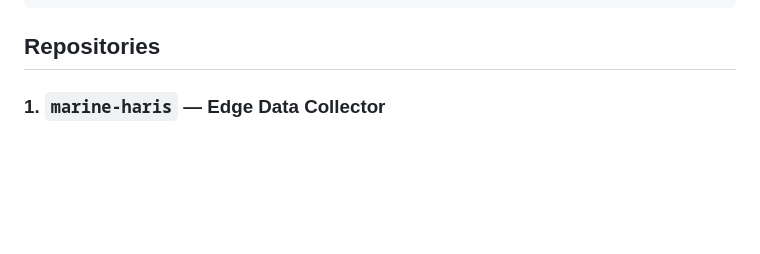
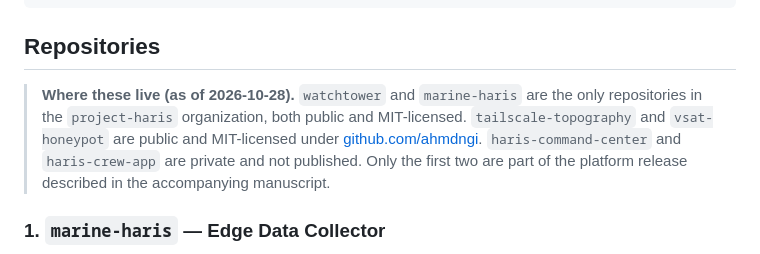
Before and after one commit to project-haris/watchtower, a Markdown page: guides/project-haris-overview.md, the part around the change. Rendered like a GitHub page; blank space fills up the shorter version.

Commit message:
docs: state current repository locations and licence status in the Haris overview

````diff
--- a/guides/project-haris-overview.md
+++ b/guides/project-haris-overview.md
@@ -13,6 +13,13 @@ Vessel NMEA Network → PiCAN-M HAT → Raspberry Pi 5 → marine-haris
 ```
 
 ## Repositories
+
+> **Where these live (as of 2026-10-28).** `watchtower` and `marine-haris` are the only
+> repositories in the `project-haris` organization, both public and MIT-licensed.
+> `tailscale-topography` and `vsat-honeypot` are public and MIT-licensed under
+> [github.com/ahmdngi](https://github.com/ahmdngi). `haris-command-center` and
+> `haris-crew-app` are private and not published. Only the first two are part of the
+> platform release described in the accompanying manuscript.
 
 ### 1. `marine-haris` — Edge Data Collector
 - **Path:** `/root/project-haris/marine-haris/`
````
